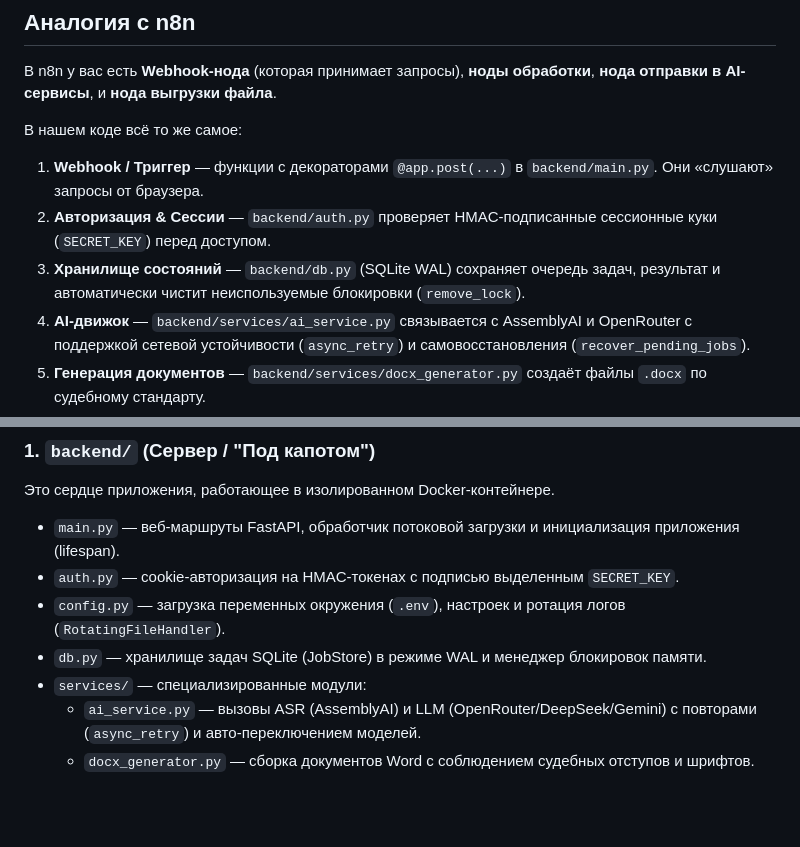
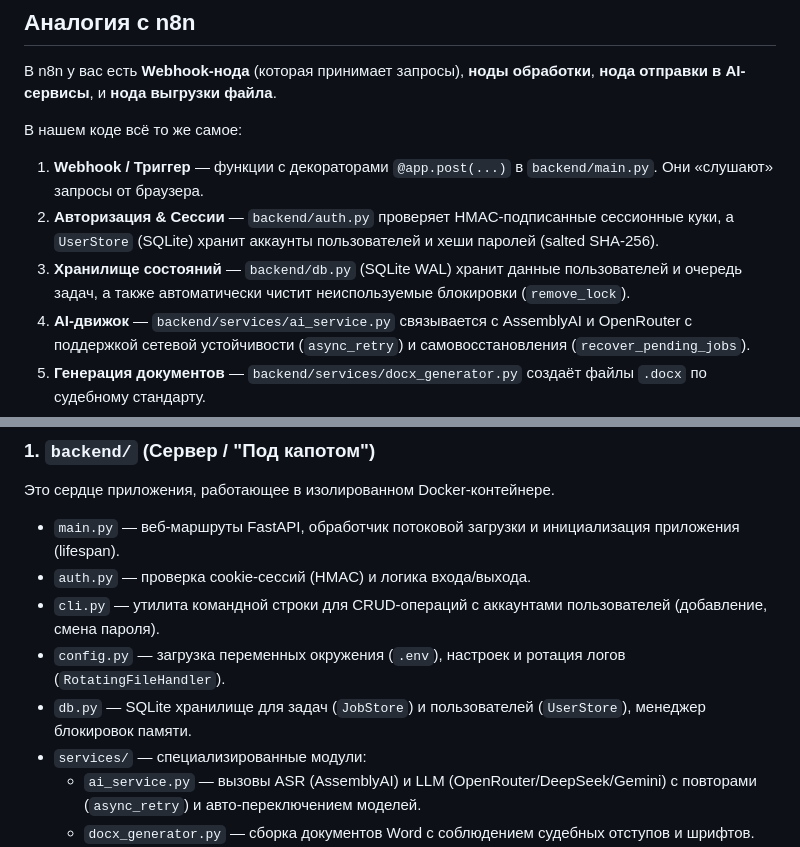
Before and after one commit to hiurano/judgehelper, a Markdown page: ARCHITECTURE.md, 2 parts joined by grey strips. Drawn GitHub-style; blank space fills up the shorter version.

```diff
--- a/ARCHITECTURE.md
+++ b/ARCHITECTURE.md
@@ -10,8 +10,8 @@
 
 В нашем коде всё то же самое:
 1. **Webhook / Триггер** — функции с декораторами `@app.post(...)` в `backend/main.py`. Они «слушают» запросы от браузера.
-2. **Авторизация & Сессии** — `backend/auth.py` проверяет HMAC-подписанные сессионные куки (`SECRET_KEY`) перед доступом.
-3. **Хранилище состояний** — `backend/db.py` (SQLite WAL) сохраняет очередь задач, результат и автоматически чистит неиспользуемые блокировки (`remove_lock`).
+2. **Авторизация & Сессии** — `backend/auth.py` проверяет HMAC-подписанные сессионные куки, а `UserStore` (SQLite) хранит аккаунты пользователей и хеши паролей (salted SHA-256).
+3. **Хранилище состояний** — `backend/db.py` (SQLite WAL) хранит данные пользователей и очередь задач, а также автоматически чистит неиспользуемые блокировки (`remove_lock`).
 4. **AI-движок** — `backend/services/ai_service.py` связывается с AssemblyAI и OpenRouter с поддержкой сетевой устойчивости (`async_retry`) и самовосстановления (`recover_pending_jobs`).
 5. **Генерация документов** — `backend/services/docx_generator.py` создаёт файлы `.docx` по судебному стандарту.
 
@@ -22,9 +22,10 @@
 ### 1. `backend/` (Сервер / "Под капотом")
 Это сердце приложения, работающее в изолированном Docker-контейнере.
 - `main.py` — веб-маршруты FastAPI, обработчик потоковой загрузки и инициализация приложения (lifespan).
-- `auth.py` — cookie-авторизация на HMAC-токенах с подписью выделенным `SECRET_KEY`.
+- `auth.py` — проверка cookie-сессий (HMAC) и логика входа/выхода.
+- `cli.py` — утилита командной строки для CRUD-операций с аккаунтами пользователей (добавление, смена пароля).
 - `config.py` — загрузка переменных окружения (`.env`), настроек и ротация логов (`RotatingFileHandler`).
-- `db.py` — хранилище задач SQLite (JobStore) в режиме WAL и менеджер блокировок памяти.
+- `db.py` — SQLite хранилище для задач (`JobStore`) и пользователей (`UserStore`), менеджер блокировок памяти.
 - `services/` — специализированные модули:
   - `ai_service.py` — вызовы ASR (AssemblyAI) и LLM (OpenRouter/DeepSeek/Gemini) с повторами (`async_retry`) и авто-переключением моделей.
   - `docx_generator.py` — сборка документов Word с соблюдением судебных отступов и шрифтов.
```
Also changed, not shown: README.md (+24 -1 lines).
